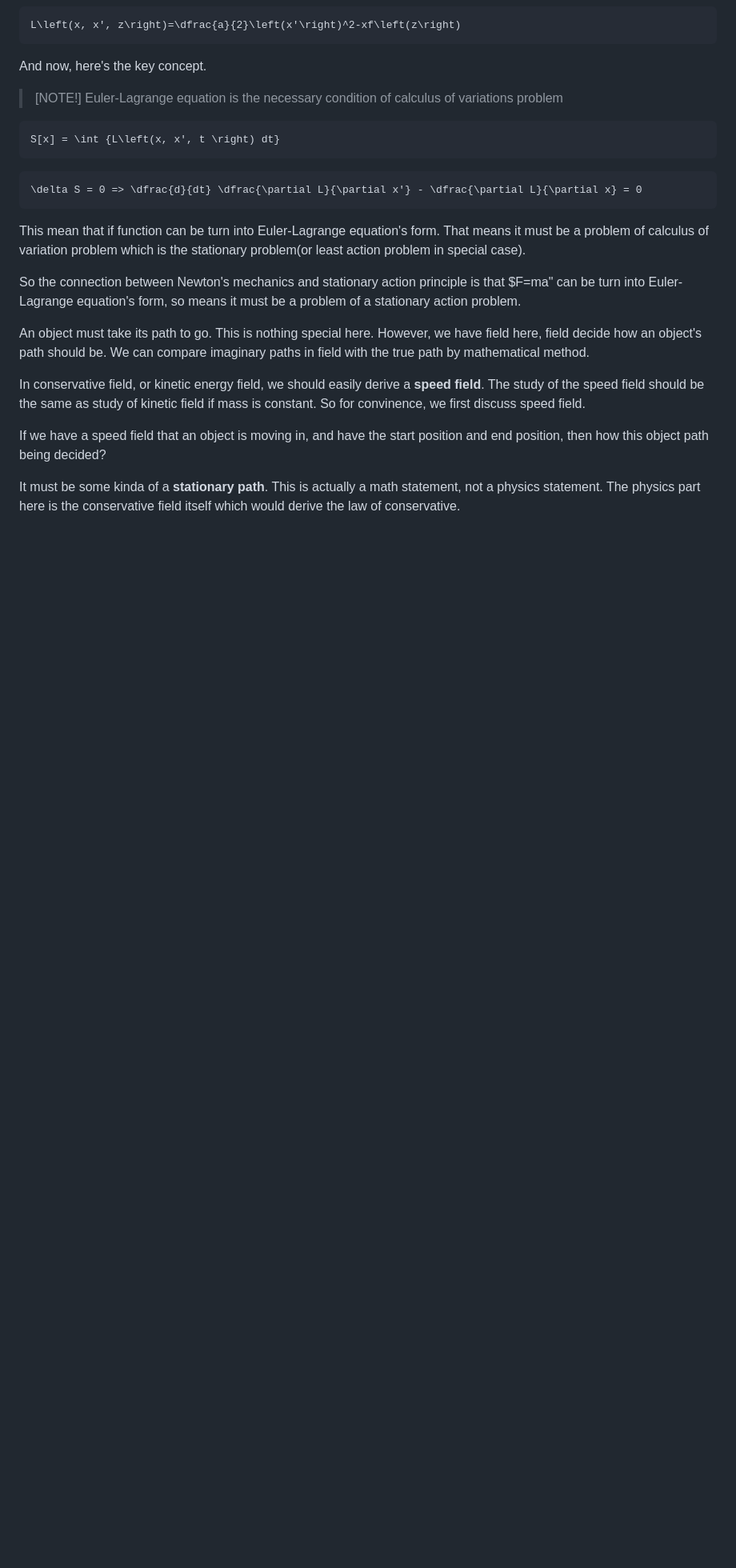
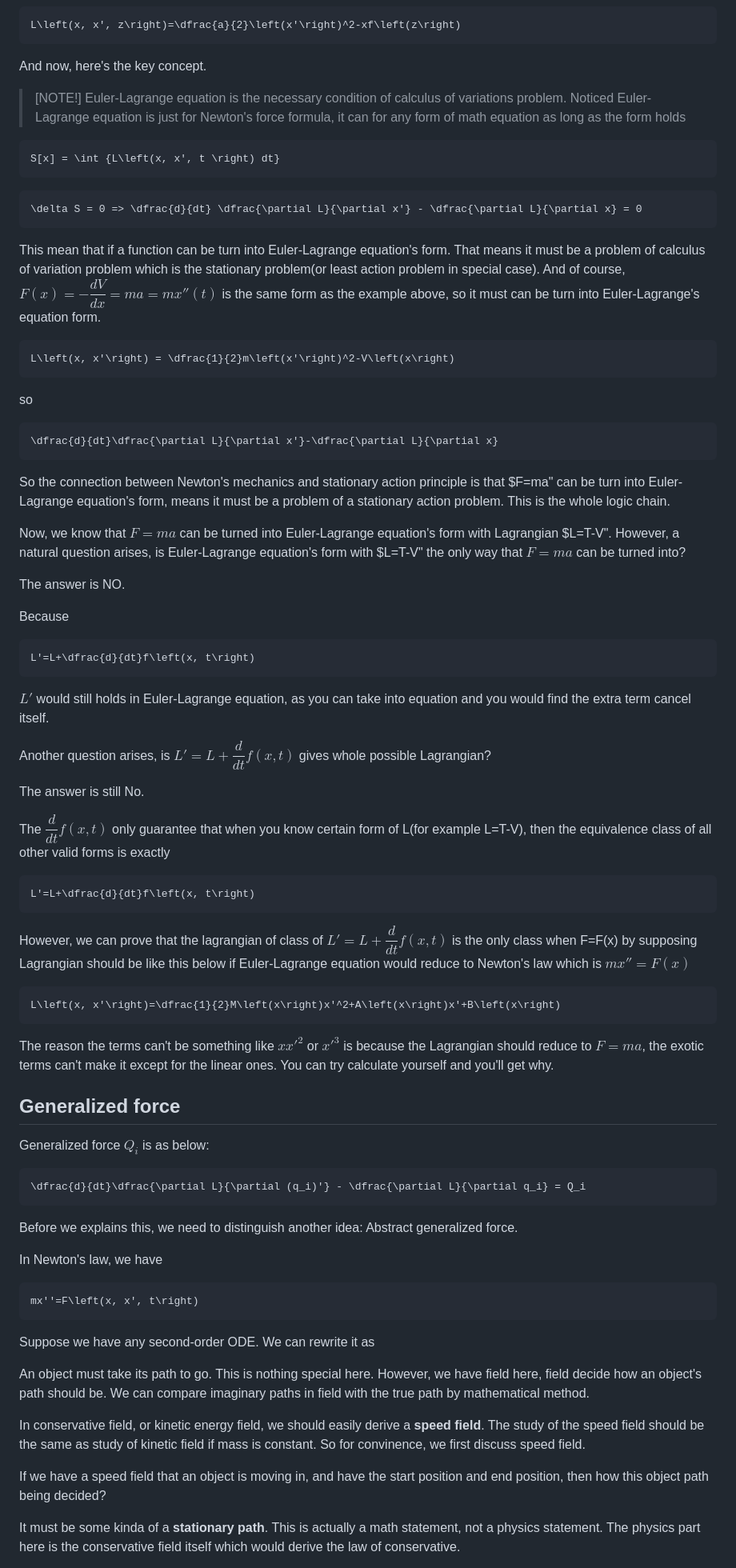
Before and after one commit to ReluctantHacker/notes, a Markdown page: physics/classicalMechanics.md, the part around the change. Shown at 80% size. GitHub-like rendering; blank space fills up the shorter version.

Commit message:
add some least action principle important notes with generalized force concept

````diff
--- a/physics/classicalMechanics.md
+++ b/physics/classicalMechanics.md
@@ -292,7 +292,7 @@ L\left(x, x', z\right)=\dfrac{a}{2}\left(x'\right)^2-xf\left(z\right)
 And now, here's the key concept.
 
 > [NOTE!]
-> Euler-Lagrange equation is the necessary condition of calculus of variations problem
+> Euler-Lagrange equation is the necessary condition of calculus of variations problem. Noticed Euler-Lagrange equation is just for Newton's force formula, it can for any form of math equation as long as the form holds
 
 ```math
 S[x] = \int {L\left(x, x', t \right) dt}
@@ -301,9 +301,64 @@ S[x] = \int {L\left(x, x', t \right) dt}
 \delta S = 0 => \dfrac{d}{dt} \dfrac{\partial L}{\partial x'} - \dfrac{\partial L}{\partial x} = 0
 ```
 
-This mean that if function can be turn into Euler-Lagrange equation's form. That means it must be a problem of calculus of variation problem which is the stationary problem(or least action problem in special case).
+This mean that if a function can be turn into Euler-Lagrange equation's form. That means it must be a problem of calculus of variation problem which is the stationary problem(or least action problem in special case). And of course, $F\left(x\right)=-\dfrac{dV}{dx}=ma=mx''\left(t\right)$ is the same form as the example above, so it must can be turn into Euler-Lagrange's equation form.
+```math
+L\left(x, x'\right) = \dfrac{1}{2}m\left(x'\right)^2-V\left(x\right)
+```
+so
+```math
+\dfrac{d}{dt}\dfrac{\partial L}{\partial x'}-\dfrac{\partial L}{\partial x}
+```
 
-So the connection between Newton's mechanics and stationary action principle is that $F=ma" can be turn into Euler-Lagrange equation's form, so means it must be a problem of a stationary action problem.
+So the connection between Newton's mechanics and stationary action principle is that $F=ma" can be turn into Euler-Lagrange equation's form, means it must be a problem of a stationary action problem. This is the whole logic chain.
+
+Now, we know that $F=ma$ can be turned into Euler-Lagrange equation's form with Lagrangian $L=T-V". However, a natural question arises, is Euler-Lagrange equation's form with $L=T-V" the only way that $F=ma$ can be turned into?
+
+The answer is NO.
+
+Because
+```math
+L'=L+\dfrac{d}{dt}f\left(x, t\right)
+```
+$L'$ would still holds in Euler-Lagrange equation, as you can take into equation and you would find the extra term cancel itself.
+
+Another question arises, is $L'=L+\dfrac{d}{dt}f\left(x, t\right)$ gives whole possible Lagrangian?
+
+The answer is still No.
+
+The $\dfrac{d}{dt}f\left(x, t\right)$ only guarantee that when you know certain form of L(for example L=T-V), then the equivalence class of all other valid forms is exactly
+```math
+L'=L+\dfrac{d}{dt}f\left(x, t\right)
+```
+However, we can prove that the lagrangian of class of $L'=L+\dfrac{d}{dt}f\left(x, t\right)$ is the only class when F=F(x) by supposing Lagrangian should be like this below if Euler-Lagrange equation would reduce to Newton's law which is $mx''=F\left(x\right)$
+```math
+L\left(x, x'\right)=\dfrac{1}{2}M\left(x\right)x'^2+A\left(x\right)x'+B\left(x\right)
+```
+The reason the terms can't be something like $xx'^2$ or $x'^3$ is because the Lagrangian should reduce to $F=ma$, the exotic terms can't make it except for the linear ones. You can try calculate yourself and you'll get why.
+
+## Generalized force
+Generalized force $Q_i$ is as below:
+```math
+\dfrac{d}{dt}\dfrac{\partial L}{\partial (q_i)'} - \dfrac{\partial L}{\partial q_i} = Q_i
+```
+
+Before we explains this, we need to distinguish another idea: Abstract generalized force.
+
+In Newton's law, we have
+```math
+mx''=F\left(x, x', t\right)
+```
+
+Suppose we have any second-order ODE. We can rewrite it as
+
+
+
+
+
+
+
+
+
 
 An object must take its path to go. This is nothing special here. However, we have field here, field decide how an object's path should be. We can compare imaginary paths in field with the true path by mathematical method.
 
````
